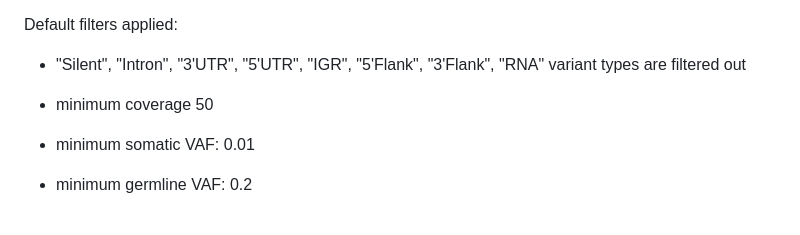
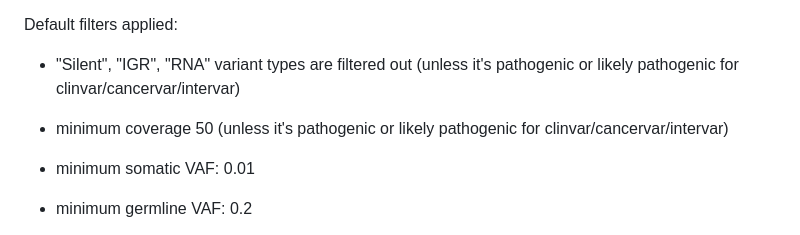
Before and after one commit to zhanyinx/variantalker, a Markdown page: README.md, the part around the change. Rendered like a GitHub page.

Commit message:
:books: Update documentation to allocate pathogenic variant filters

```diff
--- a/README.md
+++ b/README.md
@@ -143,9 +143,9 @@ variantalker outputs for each sample multiple files
 
 Default filters applied:
 
-- "Silent", "Intron", "3'UTR", "5'UTR", "IGR", "5'Flank", "3'Flank", "RNA" variant types are filtered out
+- "Silent",  "IGR",  "RNA" variant types are filtered out (unless it's pathogenic or likely pathogenic for clinvar/cancervar/intervar)
 
-- minimum coverage 50
+- minimum coverage 50 (unless it's pathogenic or likely pathogenic for clinvar/cancervar/intervar)
 
 - minimum somatic VAF: 0.01
 
```
